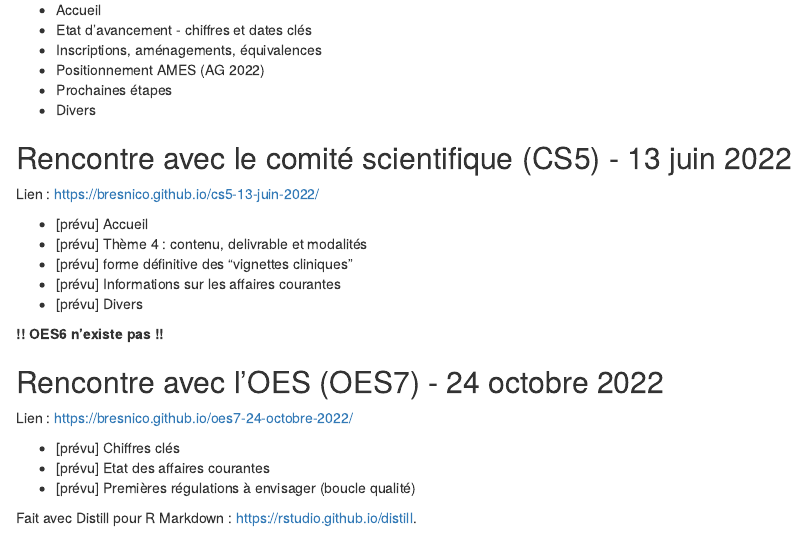
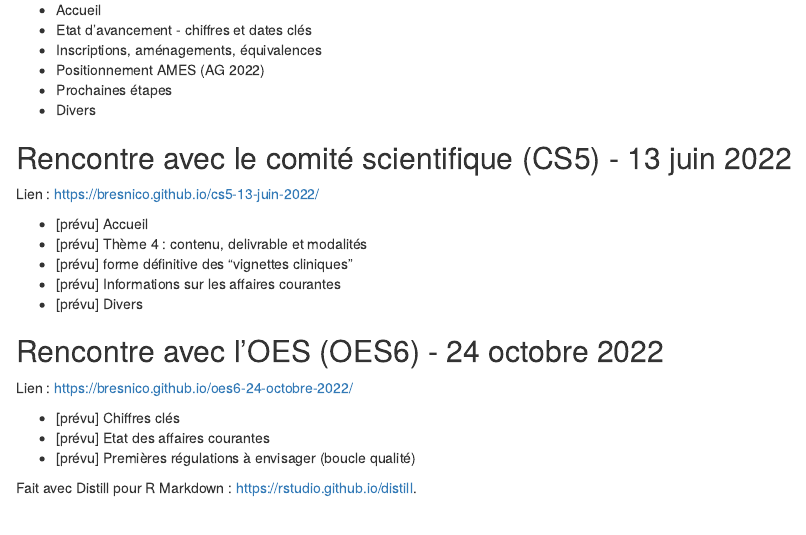
Before and after one commit to bresnico/archives, an R Markdown document (index.Rmd): the page in a window 1100 px wide, from 2230 px down. Rendered offline with R 4.5, knitr and Pandoc, with nearby package versions; drawn as R Markdown's standard HTML page in place of the format the file asks for.

Commit message:
type oes6 et pas oes7

```diff
--- a/index.Rmd
+++ b/index.Rmd
@@ -142,11 +142,9 @@ Lien : <https://bresnico.github.io/cs5-13-juin-2022/>
 - [prévu] Informations sur les affaires courantes
 - [prévu] Divers
 
-**!! OES6 n'existe pas !!**
+## Rencontre avec l'OES (OES6) - 24 octobre 2022
 
-## Rencontre avec l'OES (OES7) - 24 octobre 2022
-
-Lien : <https://bresnico.github.io/oes7-24-octobre-2022/>
+Lien : <https://bresnico.github.io/oes6-24-octobre-2022/>
 
 - [prévu] Chiffres clés
 - [prévu] Etat des affaires courantes
```
Also changed, not shown: index.html.
